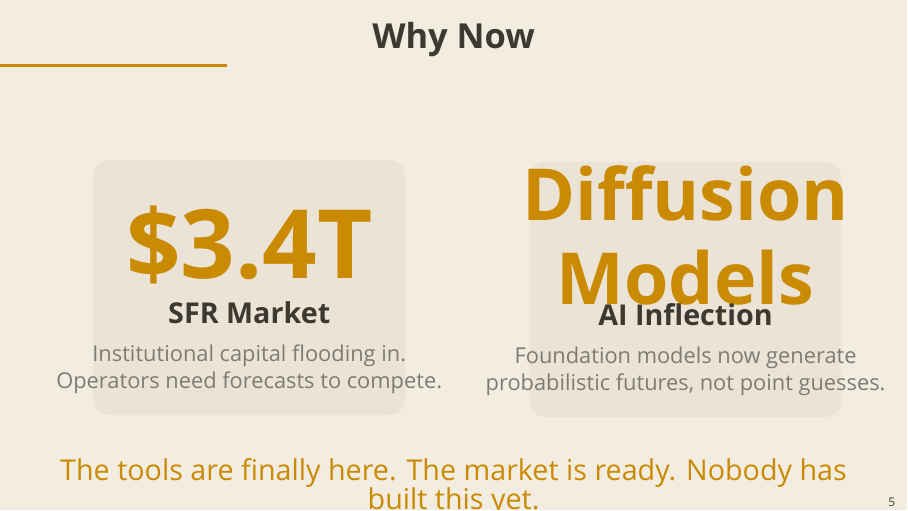
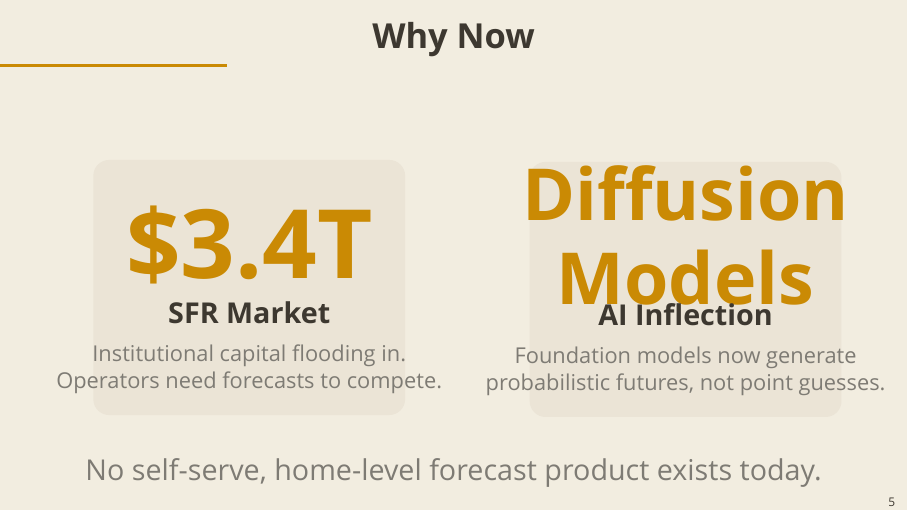
Before and after one commit to dhardestylewis/v0-properlytic-8v, LaTeX slides (pitch/homecastr_pitch_v3.tex): page 5 of 14. Compiled offline with XeLaTeX; a missing font is replaced by an installed copy or a similar font.

Commit message:
fix: replace hype tagline, home-level consistency

```diff
--- a/pitch/homecastr_pitch_v3.tex
+++ b/pitch/homecastr_pitch_v3.tex
@@ -277,7 +277,7 @@
 
 \vspace{16pt}
 \begin{center}
-\goldtext{\large The tools are finally here. The market is ready. Nobody has built this yet.}
+\mutedtext{\large No self-serve, home-level forecast product exists today.}
 \end{center}
 \end{frame}
 
```
Also changed, not shown: pitch/homecastr_pitch_v3.pdf.
